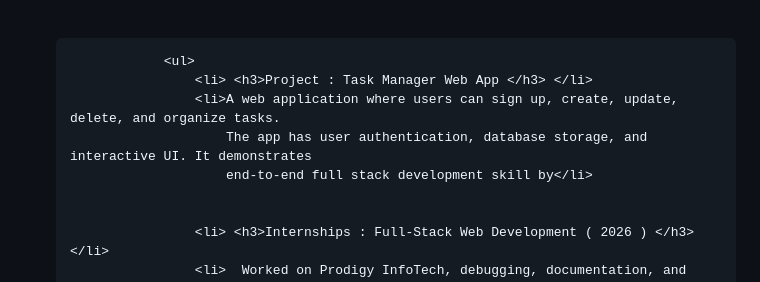
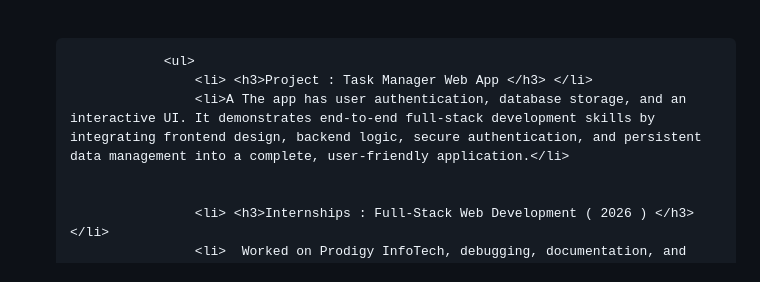
Before and after one commit to janakbhandari3334/My-Resume, a Markdown page: README.md, the part around the change. GitHub-like rendering.

```diff
--- a/README.md
+++ b/README.md
@@ -173,9 +173,7 @@
 
                 <ul>
                     <li> <h3>Project : Task Manager Web App </h3> </li>
-                    <li>A web application where users can sign up, create, update, delete, and organize tasks.
-                        The app has user authentication, database storage, and interactive UI. It demonstrates
-                        end-to-end full stack development skill by</li>
+                    <li>A The app has user authentication, database storage, and an interactive UI. It demonstrates end-to-end full-stack development skills by integrating frontend design, backend logic, secure authentication, and persistent data management into a complete, user-friendly application.</li>
 
 
                     <li> <h3>Internships : Full-Stack Web Development ( 2026 ) </h3> </li>
```
